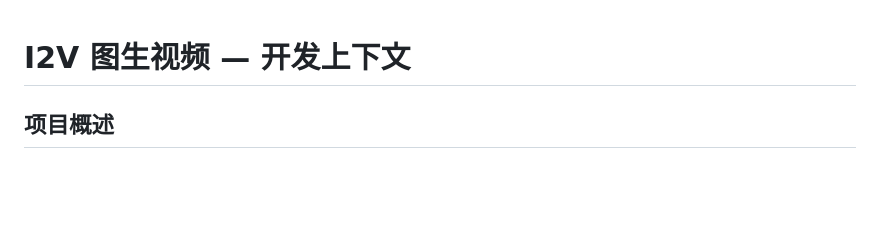
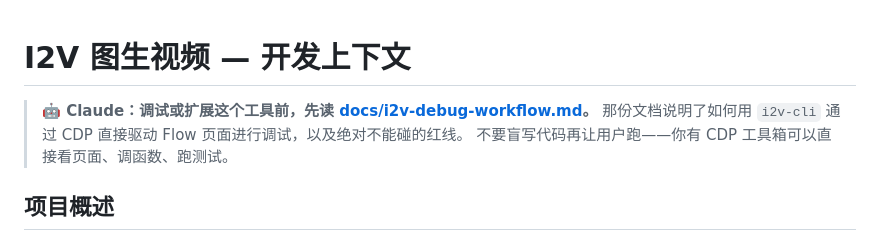
Before and after one commit to huangdidi2025-lang/i2vvvv, a Markdown page: CLAUDE.md, the part around the change. Drawn GitHub-style; blank space fills up the shorter version.

Commit message:
docs: pin Claude debug workflow at top of CLAUDE.md

```diff
--- a/CLAUDE.md
+++ b/CLAUDE.md
@@ -1,4 +1,8 @@
 # I2V 图生视频 — 开发上下文
+
+> **🤖 Claude：调试或扩展这个工具前，先读 [docs/i2v-debug-workflow.md](docs/i2v-debug-workflow.md)。**
+> 那份文档说明了如何用 `i2v-cli` 通过 CDP 直接驱动 Flow 页面进行调试，以及绝对不能碰的红线。
+> 不要盲写代码再让用户跑——你有 CDP 工具箱可以直接看页面、调函数、跑测试。
 
 ## 项目概述
 
```
